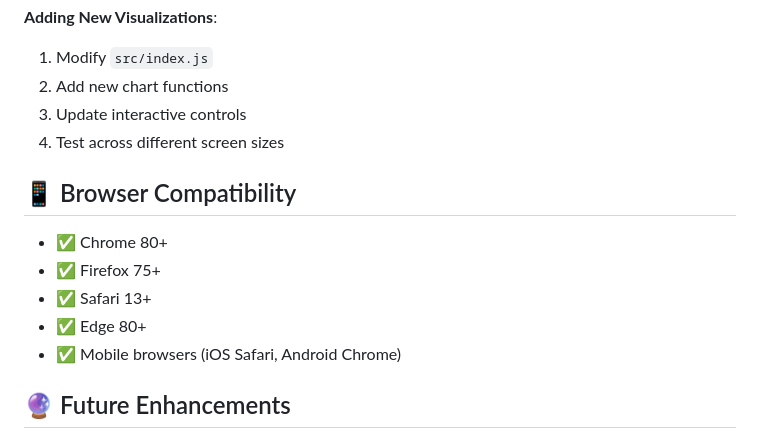
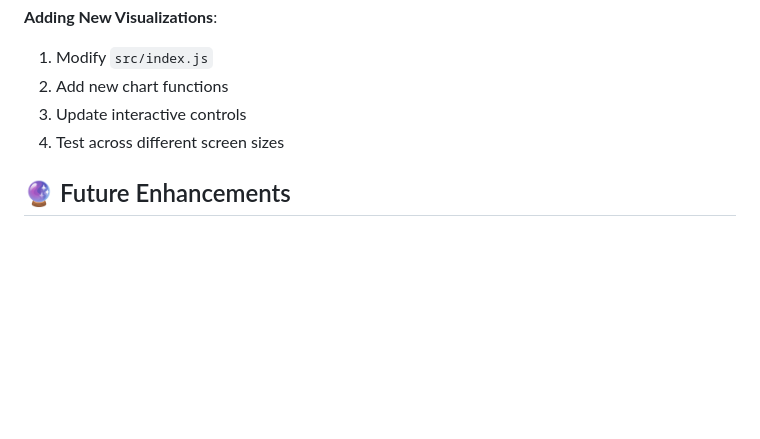
Before and after one commit to willsmith18/mlb-baseball-visualization, a Markdown page: README.md, the part around the change. Rendered like a GitHub page; blank space fills up the shorter version.

```diff
--- a/README.md
+++ b/README.md
@@ -146,14 +146,6 @@ npm run dev
 3. Update interactive controls
 4. Test across different screen sizes
 
-## 📱 Browser Compatibility
-
-- ✅ Chrome 80+
-- ✅ Firefox 75+
-- ✅ Safari 13+
-- ✅ Edge 80+
-- ✅ Mobile browsers (iOS Safari, Android Chrome)
-
 ## 🔮 Future Enhancements
 
 - [ ] Real-time MLB API integration
```
